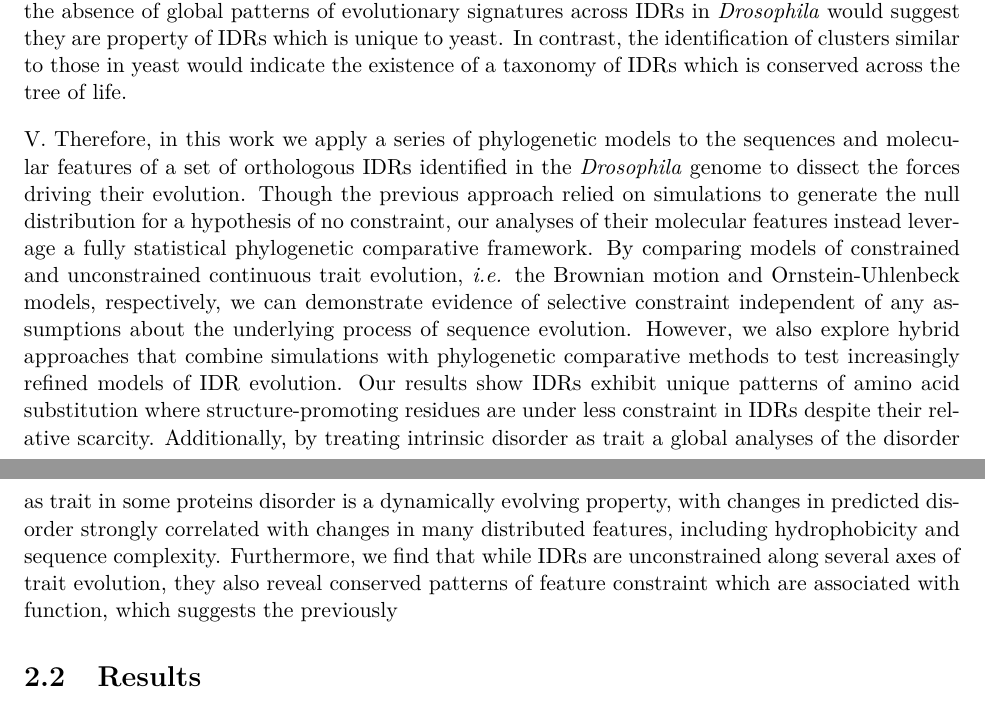
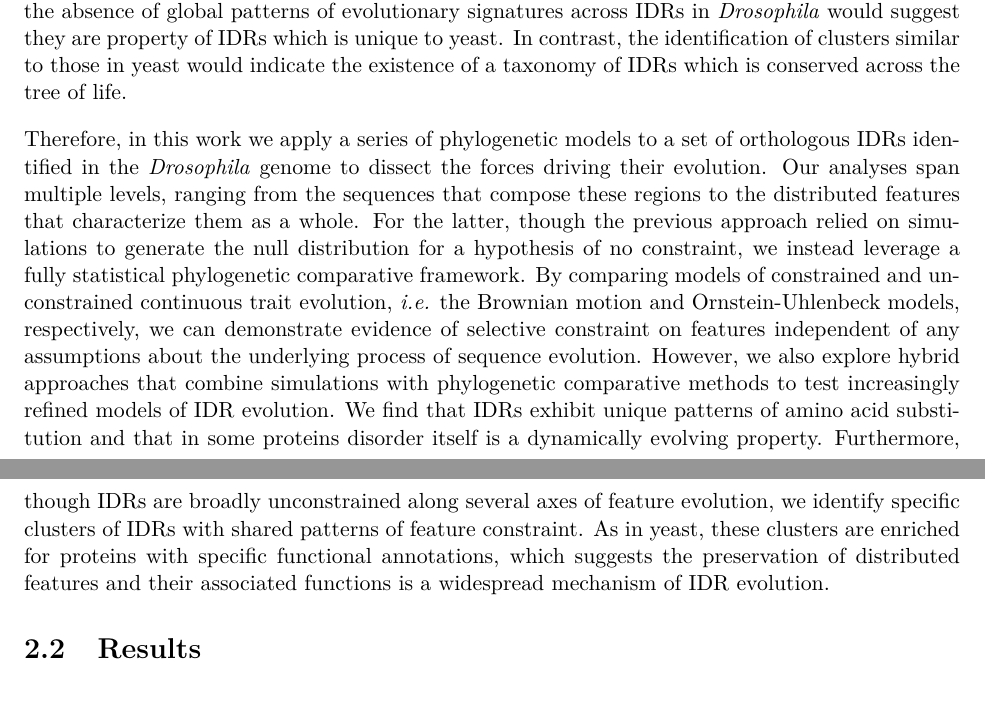
Before and after one commit to marcsingleton/orthology_inference2023_manuscript, a LaTeX thesis (main.tex, which reads chapter2/chapter2.tex): two parts of pages 40 and 41 of 138, joined at a grey line, cut so that both start at the same text. Compiled offline with pdfLaTeX.

Commit message:
Finished last paragraph of introduction

```diff
--- a/chapter2/chapter2.tex
+++ b/chapter2/chapter2.tex
@@ -15,7 +15,7 @@ While the studies which had initially demonstrated evidence of constraint were g
 However, no known subsequent studies have determined if similar patterns of conservation are found in the IDRs of other systems. As another foundational model organism with abundant genomic information across many evolutionary lineages~\cite{Yang2018, Miller2018, Kim2021, Gramates2022}, the fruit fly, \textit{Drosophila melanogaster}, is a natural choice for subsequent investigation. Furthermore, given its complex multicellular development process and shared signaling pathways with humans, the findings of such a study would significantly advance our understanding of the role of IDRs in gene regulation as well as human health and disease. The concordance of these results with the previously identified IDR clusters would also have profound implications for the broader mechanisms of IDR evolution. For example, the absence of global patterns of evolutionary signatures across IDRs in \textit{Drosophila} would suggest they are property of IDRs which is unique to yeast. In contrast, the identification of clusters similar to those in yeast would indicate the existence of a taxonomy of IDRs which is conserved across the tree of life.
 % The latter result would represent a significant step towards the creation of resources for the classification of IDRs analogous to those for folded domains such as Pfam, CATH or SCOP.
 
-V. Therefore, in this work we apply a series of phylogenetic models to the sequences and molecular features of a set of orthologous IDRs identified in the \textit{Drosophila} genome to dissect the forces driving their evolution. Though the previous approach relied on simulations to generate the null distribution for a hypothesis of no constraint, our analyses of their molecular features instead leverage a fully statistical phylogenetic comparative framework. By comparing models of constrained and unconstrained continuous trait evolution, \textit{i.e.} the Brownian motion and Ornstein-Uhlenbeck models, respectively, we can demonstrate evidence of selective constraint independent of any assumptions about the underlying process of sequence evolution. However, we also explore hybrid approaches that combine simulations with phylogenetic comparative methods to test increasingly refined models of IDR evolution. Our results show IDRs exhibit unique patterns of amino acid substitution where structure-promoting residues are under less constraint in IDRs despite their relative scarcity. Additionally, by treating intrinsic disorder as trait a global analyses of the disorder as trait in some proteins disorder is a dynamically evolving property, with changes in predicted disorder strongly correlated with changes in many distributed features, including hydrophobicity and sequence complexity. Furthermore, we find that while IDRs are unconstrained along several axes of trait evolution, they also reveal conserved patterns of feature constraint which are associated with function, which suggests the previously
+Therefore, in this work we apply a series of phylogenetic models to a set of orthologous IDRs identified in the \textit{Drosophila} genome to dissect the forces driving their evolution. Our analyses span multiple levels, ranging from the sequences that compose these regions to the distributed features that characterize them as a whole. For the latter, though the previous approach relied on simulations to generate the null distribution for a hypothesis of no constraint, we instead leverage a fully statistical phylogenetic comparative framework. By comparing models of constrained and unconstrained continuous trait evolution, \textit{i.e.} the Brownian motion and Ornstein-Uhlenbeck models, respectively, we can demonstrate evidence of selective constraint on features independent of any assumptions about the underlying process of sequence evolution. However, we also explore hybrid approaches that combine simulations with phylogenetic comparative methods to test increasingly refined models of IDR evolution. We find that IDRs exhibit unique patterns of amino acid substitution and that in some proteins disorder itself is a dynamically evolving property. Furthermore, though IDRs are broadly unconstrained along several axes of feature evolution, we identify specific clusters of IDRs with shared patterns of feature constraint. As in yeast, these clusters are enriched for proteins with specific functional annotations, which suggests the preservation of distributed features and their associated functions is a widespread mechanism of IDR evolution.
 
 \section{Results}
 \subsection{IDRs are shorter and more divergent than non-disordered regions}
```
